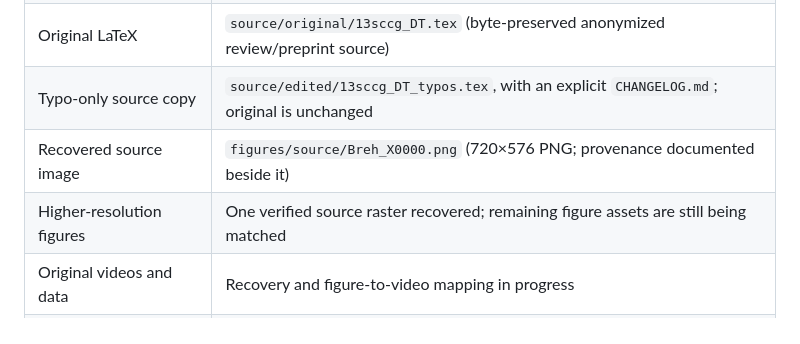
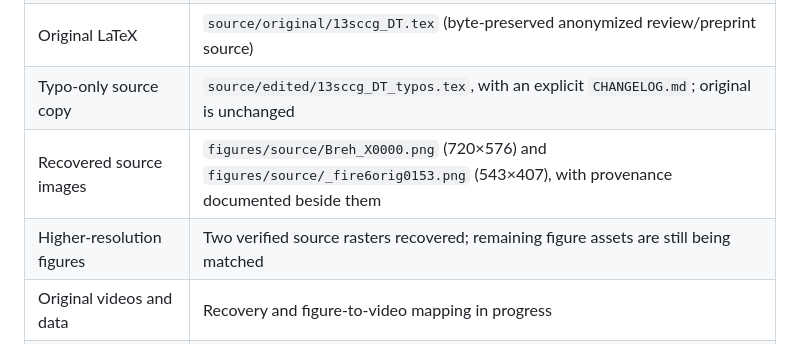
Before and after one commit to richtrad/dynamic-texture-enlargement, a Markdown page: README.md, the part around the change. GitHub-like rendering.

Commit message:
Add recovered teaser source raster

```diff
--- a/README.md
+++ b/README.md
@@ -28,8 +28,8 @@ This repository is being assembled from the historical research archive. The res
 | Citation | `CITATION.cff` and `citation.bib` |
 | Original LaTeX | `source/original/13sccg_DT.tex` (byte-preserved anonymized review/preprint source) |
 | Typo-only source copy | `source/edited/13sccg_DT_typos.tex`, with an explicit `CHANGELOG.md`; original is unchanged |
-| Recovered source image | `figures/source/Breh_X0000.png` (720×576 PNG; provenance documented beside it) |
-| Higher-resolution figures | One verified source raster recovered; remaining figure assets are still being matched |
+| Recovered source images | `figures/source/Breh_X0000.png` (720×576) and `figures/source/_fire6orig0153.png` (543×407), with provenance documented beside them |
+| Higher-resolution figures | Two verified source rasters recovered; remaining figure assets are still being matched |
 | Original videos and data | Recovery and figure-to-video mapping in progress |
 | Historical implementation | Not yet recovered; this is not an executable reproduction |
 
```
Also changed, not shown: figures/source/IMAGE_INFO.md (+6 -0 lines), figures/source/_fire6orig0153.png (added).
